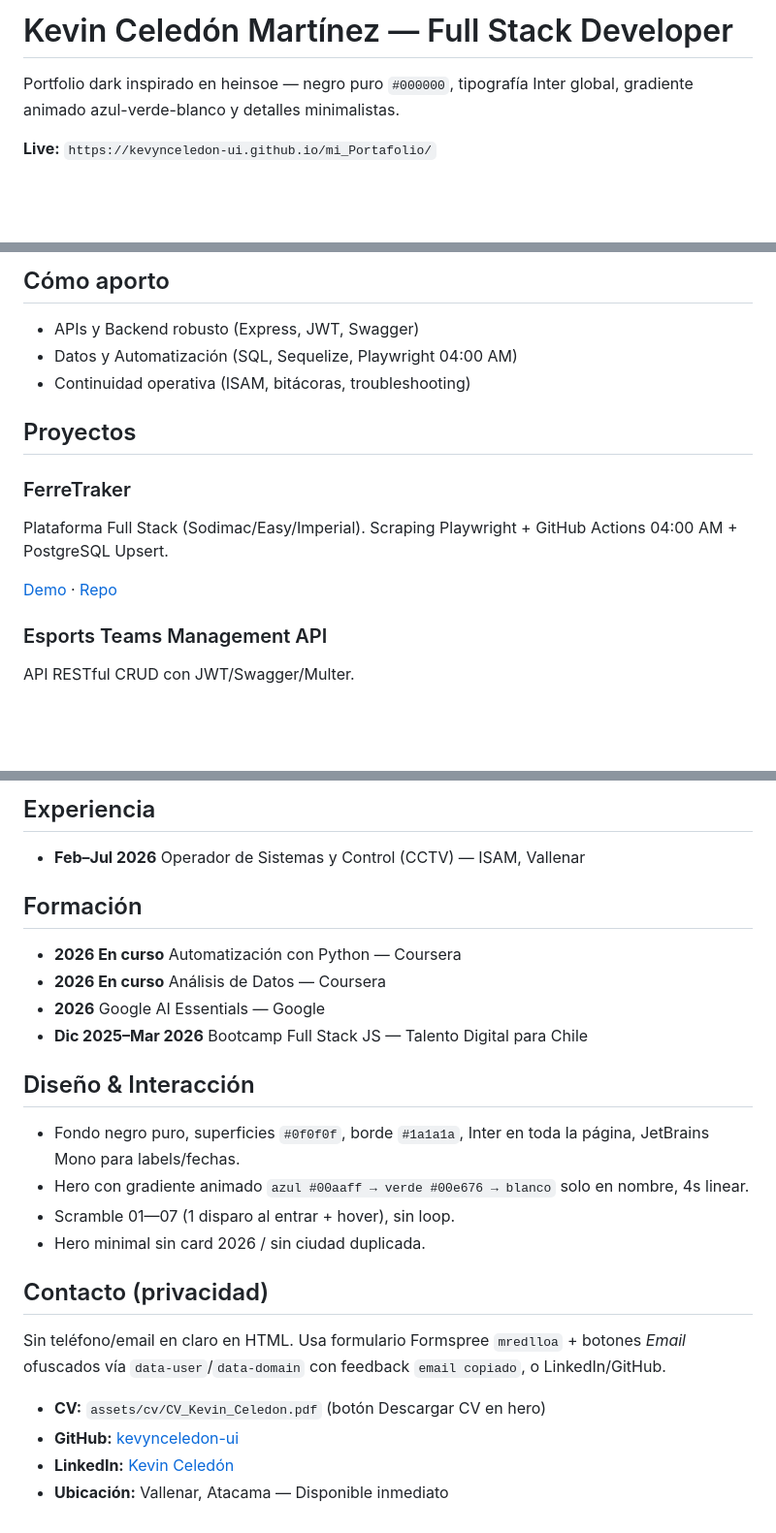
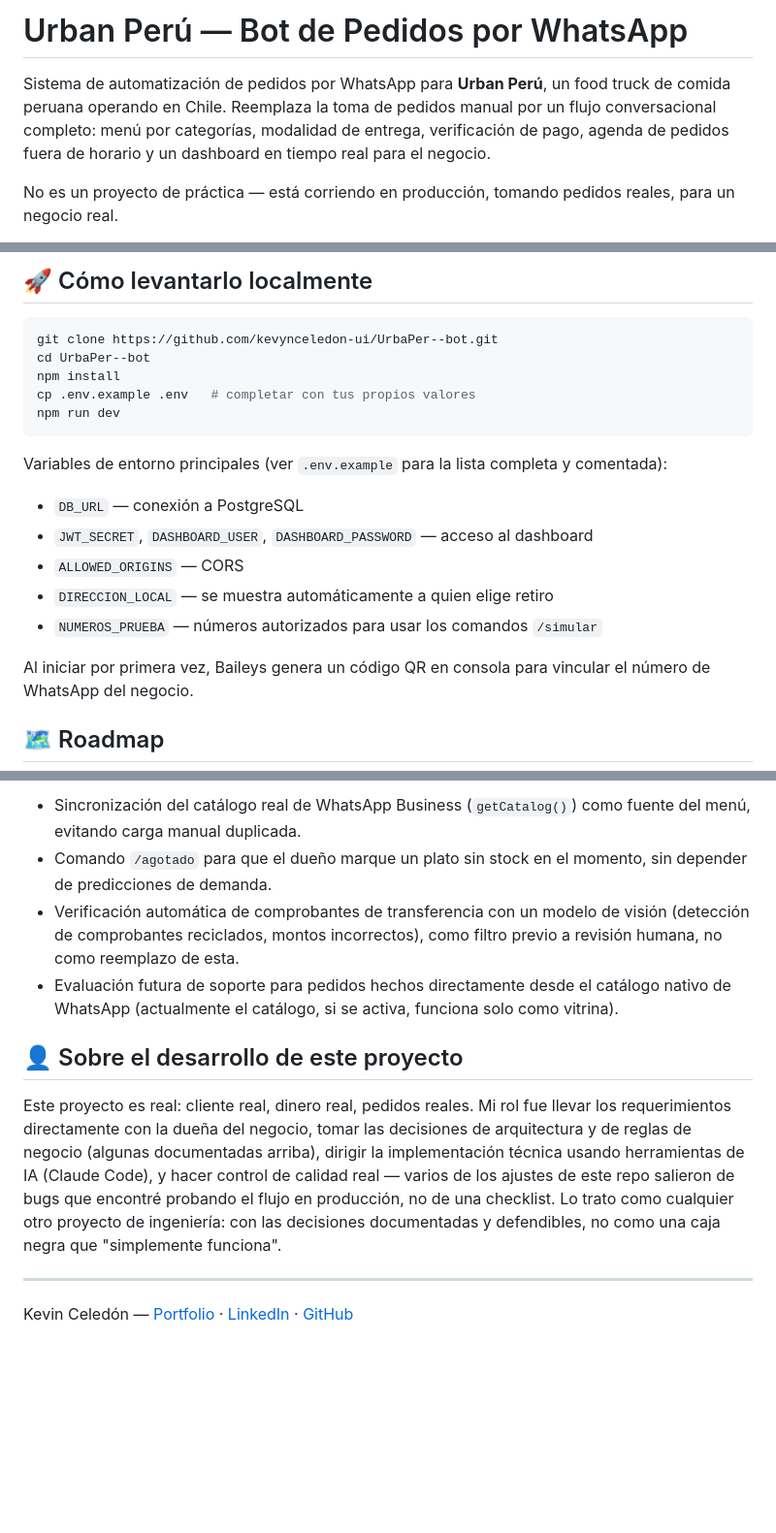
Before and after one commit to kevynceledon-ui/mi_Portafolio, a Markdown page: README.md, 3 parts joined by grey strips. Shown at 97% size. GitHub-like rendering; blank space fills up the shorter version.

````diff
--- a/README.md
+++ b/README.md
@@ -1,6 +1,6 @@
-# Kevin Celedón Martínez — Full Stack Developer
+# Urban Perú — Bot de Pedidos por WhatsApp
 
-Portfolio dark inspirado en heinsoe — negro puro `#000000`, tipografía Inter global, gradiente animado azul-verde-blanco y detalles minimalistas.
+Sistema de automatización de pedidos por WhatsApp para **Urban Perú**, un food truck de comida peruana operando en Chile. Reemplaza la toma de pedidos manual por un flujo conversacional completo: menú por categorías, modalidad de entrega, verificación de pago, agenda de pedidos fuera de horario y un dashboard en tiempo real para el negocio.
 
-**Live:** `https://kevynceledon-ui.github.io/mi_Portafolio/`
+No es un proyecto de práctica — está corriendo en producción, tomando pedidos reales, para un negocio real.
 
@@ -31,17 +44,23 @@ Desarrollador Full Stack egresado **Talento Digital para Chile**. Trayectoria no
 
-## Cómo aporto
+## 🚀 Cómo levantarlo localmente
 
-- APIs y Backend robusto (Express, JWT, Swagger)
-- Datos y Automatización (SQL, Sequelize, Playwright 04:00 AM)
-- Continuidad operativa (ISAM, bitácoras, troubleshooting)
+```bash
+git clone https://github.com/kevynceledon-ui/UrbaPer--bot.git
+cd UrbaPer--bot
+npm install
+cp .env.example .env   # completar con tus propios valores
+npm run dev
+```
 
-## Proyectos
+Variables de entorno principales (ver `.env.example` para la lista completa y comentada):
 
-### FerreTraker
-Plataforma Full Stack (Sodimac/Easy/Imperial). Scraping Playwright + GitHub Actions 04:00 AM + PostgreSQL Upsert.
+- `DB_URL` — conexión a PostgreSQL
+- `JWT_SECRET`, `DASHBOARD_USER`, `DASHBOARD_PASSWORD` — acceso al dashboard
+- `ALLOWED_ORIGINS` — CORS
+- `DIRECCION_LOCAL` — se muestra automáticamente a quien elige retiro
+- `NUMEROS_PRUEBA` — números autorizados para usar los comandos `/simular`
 
-[Demo](https://ferre-traker.vercel.app) · [Repo](https://github.com/kevynceledon-ui/FerreTraker)
+Al iniciar por primera vez, Baileys genera un código QR en consola para vincular el número de WhatsApp del negocio.
 
-### Esports Teams Management API
-API RESTful CRUD con JWT/Swagger/Multer.
+## 🗺️ Roadmap
 
@@ -49,27 +68,13 @@ API RESTful CRUD con JWT/Swagger/Multer.
 
-## Experiencia
+- Sincronización del catálogo real de WhatsApp Business (`getCatalog()`) como fuente del menú, evitando carga manual duplicada.
+- Comando `/agotado` para que el dueño marque un plato sin stock en el momento, sin depender de predicciones de demanda.
+- Verificación automática de comprobantes de transferencia con un modelo de visión (detección de comprobantes reciclados, montos incorrectos), como filtro previo a revisión humana, no como reemplazo de esta.
+- Evaluación futura de soporte para pedidos hechos directamente desde el catálogo nativo de WhatsApp (actualmente el catálogo, si se activa, funciona solo como vitrina).
 
-- **Feb–Jul 2026** Operador de Sistemas y Control (CCTV) — ISAM, Vallenar
+## 👤 Sobre el desarrollo de este proyecto
 
-## Formación
+Este proyecto es real: cliente real, dinero real, pedidos reales. Mi rol fue llevar los requerimientos directamente con la dueña del negocio, tomar las decisiones de arquitectura y de reglas de negocio (algunas documentadas arriba), dirigir la implementación técnica usando herramientas de IA (Claude Code), y hacer control de calidad real — varios de los ajustes de este repo salieron de bugs que encontré probando el flujo en producción, no de una checklist. Lo trato como cualquier otro proyecto de ingeniería: con las decisiones documentadas y defendibles, no como una caja negra que "simplemente funciona".
 
-- **2026 En curso** Automatización con Python — Coursera
-- **2026 En curso** Análisis de Datos — Coursera
-- **2026** Google AI Essentials — Google
-- **Dic 2025–Mar 2026** Bootcamp Full Stack JS — Talento Digital para Chile
+---
 
-## Diseño & Interacción
-
-- Fondo negro puro, superficies `#0f0f0f`, borde `#1a1a1a`, Inter en toda la página, JetBrains Mono para labels/fechas.
-- Hero con gradiente animado `azul #00aaff → verde #00e676 → blanco` solo en nombre, 4s linear.
-- Scramble 01—07 (1 disparo al entrar + hover), sin loop.
-- Hero minimal sin card 2026 / sin ciudad duplicada.
-
-## Contacto (privacidad)
-
-Sin teléfono/email en claro en HTML. Usa formulario Formspree `mredlloa` + botones *Email* ofuscados vía `data-user`/`data-domain` con feedback `email copiado`, o LinkedIn/GitHub.
-
-- **CV:** `assets/cv/CV_Kevin_Celedon.pdf` (botón Descargar CV en hero)
-- **GitHub:** [kevynceledon-ui](https://github.com/kevynceledon-ui)
-- **LinkedIn:** [Kevin Celedón](https://www.linkedin.com/in/kevin-celedón/)
-- **Ubicación:** Vallenar, Atacama — Disponible inmediato
+Kevin Celedón — [Portfolio](https://kevynceledon-ui.github.io/mi_Portafolio/) · [LinkedIn](https://www.linkedin.com/in/kevin-celedón/) · [GitHub](https://github.com/kevynceledon-ui)
````
Also changed, not shown: other parts of README.md (+30 -17 lines).
